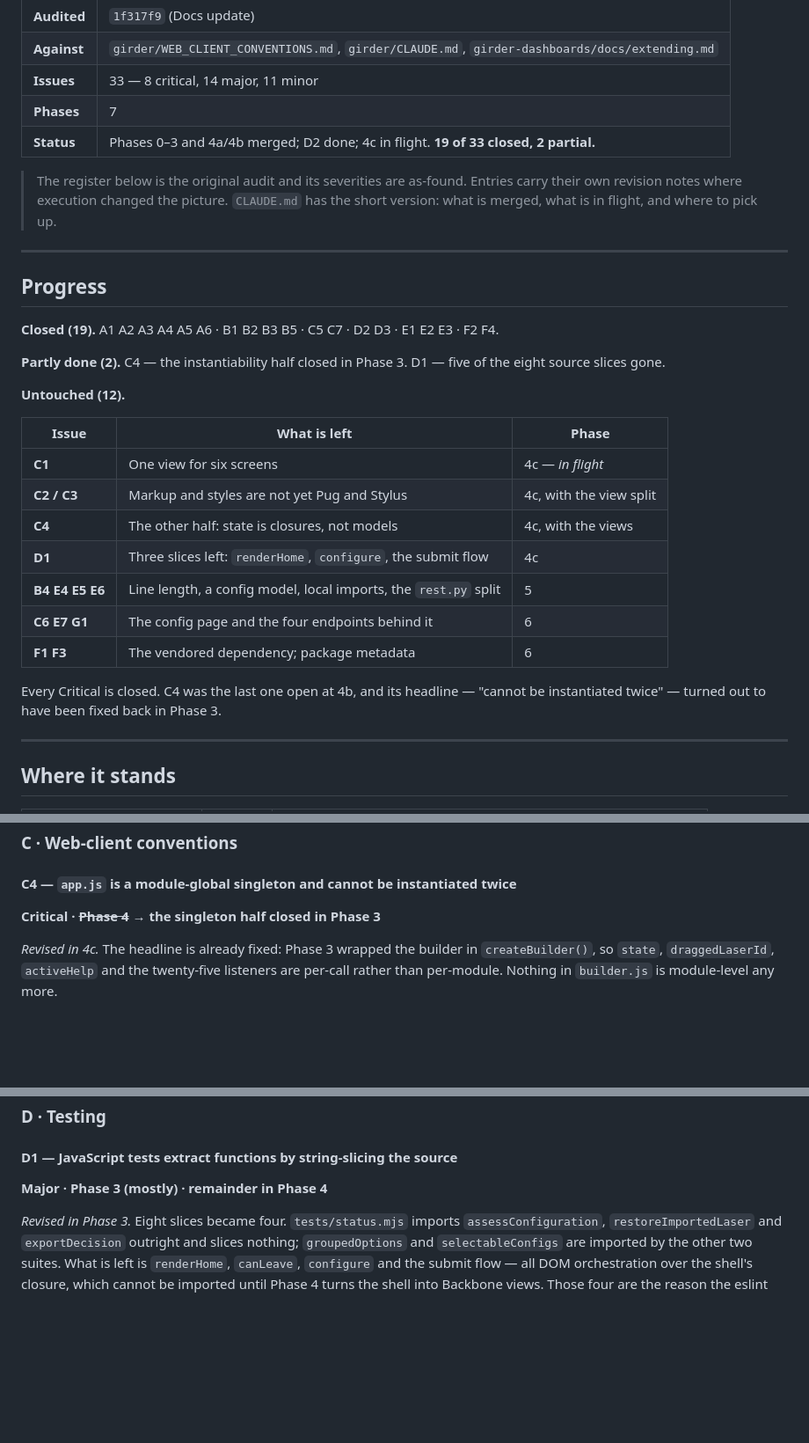
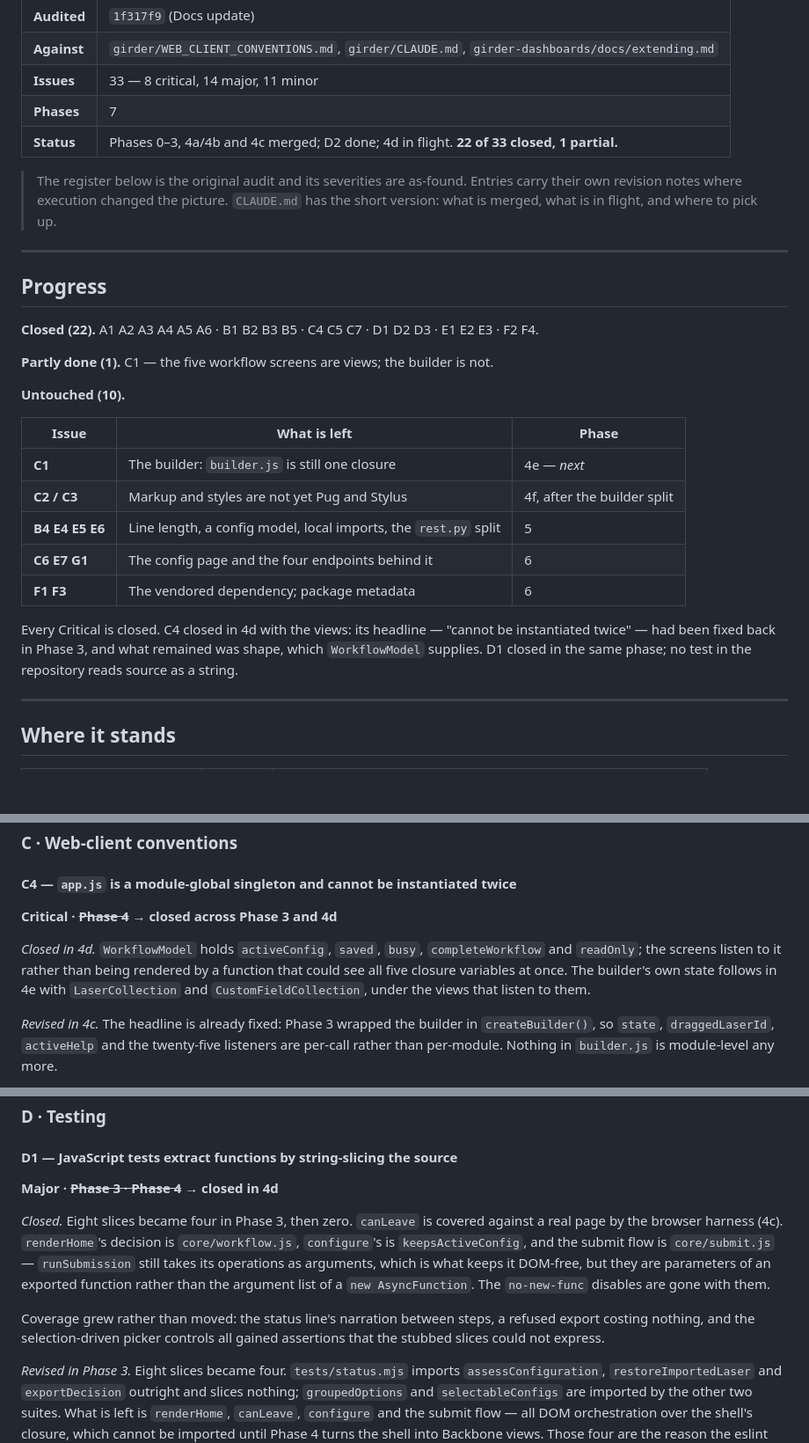
Before and after one commit to Xarthisius/girder-flycut-studio, a Markdown page: docs/CONVERSION_PLAN.md, 3 parts joined by grey strips. Shown at 88% size. GitHub-like rendering; blank space fills up the shorter version.

```diff
--- a/docs/CONVERSION_PLAN.md
+++ b/docs/CONVERSION_PLAN.md
@@ -10,7 +10,7 @@ and a seven-phase route to a conventional Girder 5 dashboard plugin.
 | **Against** | `girder/WEB_CLIENT_CONVENTIONS.md`, `girder/CLAUDE.md`, `girder-dashboards/docs/extending.md` |
 | **Issues** | 33 — 8 critical, 14 major, 11 minor |
 | **Phases** | 7 |
-| **Status** | Phases 0–3 and 4a/4b merged; D2 done; 4c in flight. **19 of 33 closed, 2 partial.** |
+| **Status** | Phases 0–3, 4a/4b and 4c merged; D2 done; 4d in flight. **22 of 33 closed, 1 partial.** |
 
 > The register below is the original audit and its severities are as-found. Entries carry
 > their own revision notes where execution changed the picture. `CLAUDE.md` has the short
@@ -20,25 +20,25 @@ and a seven-phase route to a conventional Girder 5 dashboard plugin.
 
 ## Progress
 
-**Closed (19).** A1 A2 A3 A4 A5 A6 · B1 B2 B3 B5 · C5 C7 · D2 D3 · E1 E2 E3 · F2 F4.
+**Closed (22).** A1 A2 A3 A4 A5 A6 · B1 B2 B3 B5 · C4 C5 C7 · D1 D2 D3 · E1 E2 E3 ·
+F2 F4.
 
-**Partly done (2).** C4 — the instantiability half closed in Phase 3. D1 — five of the
-eight source slices gone.
+**Partly done (1).** C1 — the five workflow screens are views; the builder is not.
 
-**Untouched (12).**
+**Untouched (10).**
 
 | Issue | What is left | Phase |
 |---|---|---|
-| **C1** | One view for six screens | 4c — *in flight* |
-| **C2 / C3** | Markup and styles are not yet Pug and Stylus | 4c, with the view split |
-| **C4** | The other half: state is closures, not models | 4c, with the views |
-| **D1** | Three slices left: `renderHome`, `configure`, the submit flow | 4c |
+| **C1** | The builder: `builder.js` is still one closure | 4e — *next* |
+| **C2 / C3** | Markup and styles are not yet Pug and Stylus | 4f, after the builder split |
 | **B4 E4 E5 E6** | Line length, a config model, local imports, the `rest.py` split | 5 |
 | **C6 E7 G1** | The config page and the four endpoints behind it | 6 |
 | **F1 F3** | The vendored dependency; package metadata | 6 |
 
-Every Critical is closed. C4 was the last one open at 4b, and its headline — "cannot be
-instantiated twice" — turned out to have been fixed back in Phase 3.
+Every Critical is closed. C4 closed in 4d with the views: its headline — "cannot be
+instantiated twice" — had been fixed back in Phase 3, and what remained was shape, which
+`WorkflowModel` supplies. D1 closed in the same phase; no test in the repository reads
+source as a string.
 
 ---
 
@@ -267,7 +267,13 @@ running it, neither previously written down: JSONForms' frontend must be built,
 ### C · Web-client conventions
 
 #### C4 — `app.js` is a module-global singleton and cannot be instantiated twice
-**Critical · ~~Phase 4~~ → the singleton half closed in Phase 3**
+**Critical · ~~Phase 4~~ → closed across Phase 3 and 4d**
+
+*Closed in 4d.* `WorkflowModel` holds `activeConfig`, `saved`, `busy`,
+`completeWorkflow` and `readOnly`; the screens listen to it rather than being
+rendered by a function that could see all five closure variables at once. The
+builder's own state follows in 4e with `LaserCollection` and
+`CustomFieldCollection`, under the views that listen to them.
 
 *Revised in 4c.* The headline is already fixed: Phase 3 wrapped the builder in
 `createBuilder()`, so `state`, `draggedLaserId`, `activeHelp` and the twenty-five
@@ -359,7 +370,19 @@ two files.
 ### D · Testing
 
 #### D1 — JavaScript tests extract functions by string-slicing the source
-**Major · Phase 3 (mostly) · remainder in Phase 4**
+**Major · ~~Phase 3 · Phase 4~~ → closed in 4d**
+
+*Closed.* Eight slices became four in Phase 3, then zero. `canLeave` is covered
+against a real page by the browser harness (4c). `renderHome`'s decision is
+`core/workflow.js`, `configure`'s is `keepsActiveConfig`, and the submit flow is
+`core/submit.js` — `runSubmission` still takes its operations as arguments,
+which is what keeps it DOM-free, but they are parameters of an exported
+function rather than the argument list of a `new AsyncFunction`. The
+`no-new-func` disables are gone with them.
+
+Coverage grew rather than moved: the status line's narration between steps, a
+refused export costing nothing, and the selection-driven picker controls all
+gained assertions that the stubbed slices could not express.
 
 *Revised in Phase 3.* Eight slices became four. `tests/status.mjs` imports
 `assessConfiguration`, `restoreImportedLaser` and `exportDecision` outright and slices
```
Also changed, not shown: other parts of docs/CONVERSION_PLAN.md (+6 -1 lines), CLAUDE.md (+44 -24 lines).
